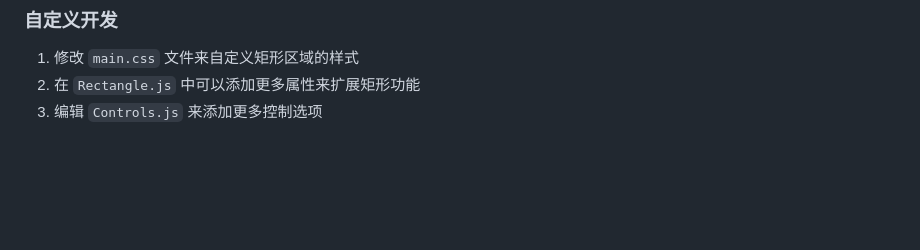
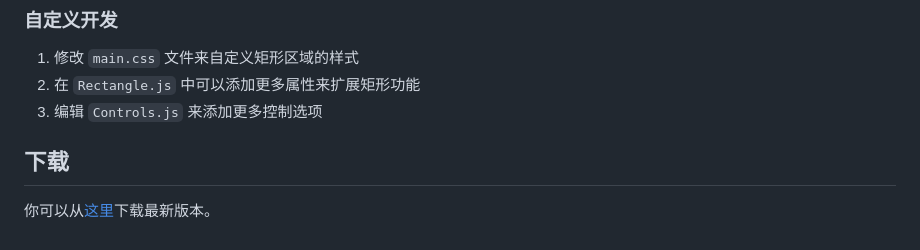
Before and after one commit to a1024053774/desktopOrganizer, a Markdown page: README.md, the part around the change. Rendered like a GitHub page; blank space fills up the shorter version.

```diff
--- a/README.md
+++ b/README.md
@@ -98,3 +98,5 @@ desktop-organizer/
 1. 修改 `main.css` 文件来自定义矩形区域的样式
 2. 在 `Rectangle.js` 中可以添加更多属性来扩展矩形功能
 3. 编辑 `Controls.js` 来添加更多控制选项
+## 下载
+你可以从[这里](https://github.com/a1024053774/desktopOrganizer/releases/latest)下载最新版本。
```
